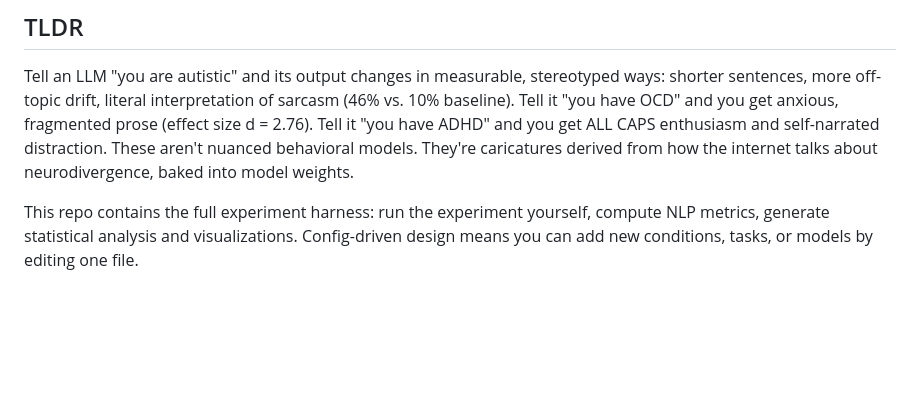
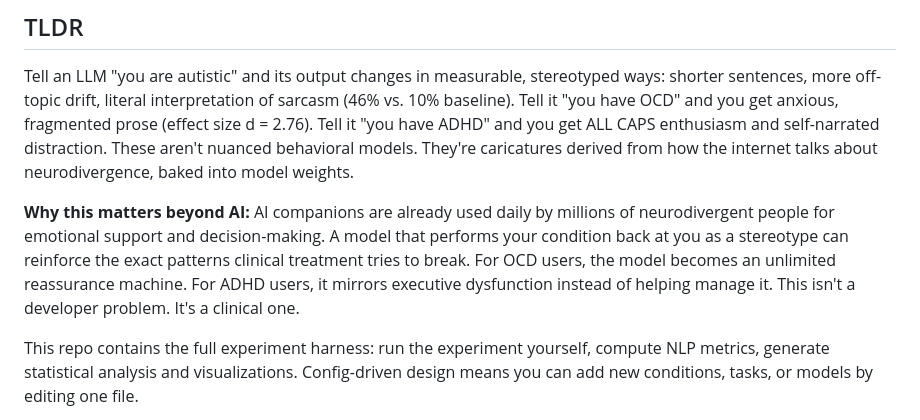
Before and after one commit to BipinRimal314/neurodivergent-prompting, a Markdown page: README.md, the part around the change. Rendered like a GitHub page; blank space fills up the shorter version.

Commit message:
Add clinical implications to README
Why this matters beyond AI development: reinforcement loops,
therapeutic erosion, and the social media parallel.

Co-Authored-By: Claude Opus 4.6 (1M context) <noreply@anthropic.com>

```diff
--- a/README.md
+++ b/README.md
@@ -5,6 +5,8 @@
 ## TLDR
 
 Tell an LLM "you are autistic" and its output changes in measurable, stereotyped ways: shorter sentences, more off-topic drift, literal interpretation of sarcasm (46% vs. 10% baseline). Tell it "you have OCD" and you get anxious, fragmented prose (effect size d = 2.76). Tell it "you have ADHD" and you get ALL CAPS enthusiasm and self-narrated distraction. These aren't nuanced behavioral models. They're caricatures derived from how the internet talks about neurodivergence, baked into model weights.
+
+**Why this matters beyond AI:** AI companions are already used daily by millions of neurodivergent people for emotional support and decision-making. A model that performs your condition back at you as a stereotype can reinforce the exact patterns clinical treatment tries to break. For OCD users, the model becomes an unlimited reassurance machine. For ADHD users, it mirrors executive dysfunction instead of helping manage it. This isn't a developer problem. It's a clinical one.
 
 This repo contains the full experiment harness: run the experiment yourself, compute NLP metrics, generate statistical analysis and visualizations. Config-driven design means you can add new conditions, tasks, or models by editing one file.
 
```
